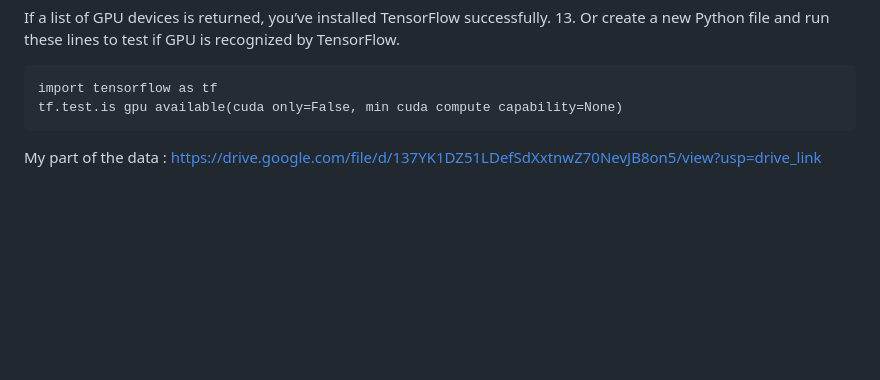
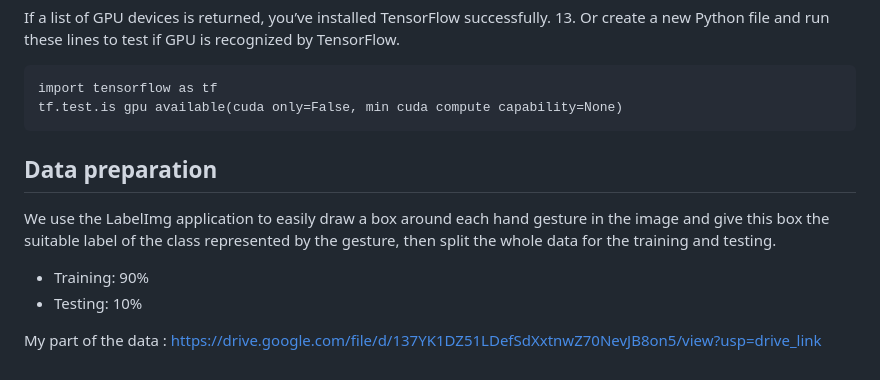
Before and after one commit to MohamedMetwalli5/HandWave, a Markdown page: README.md, the part around the change. GitHub-like rendering; blank space fills up the shorter version.

````diff
--- a/README.md
+++ b/README.md
@@ -60,7 +60,10 @@ import tensorflow as tf
 tf.test.is gpu available(cuda only=False, min cuda compute capability=None)
 ```
 
-
+## Data preparation
+We use the LabelImg application to easily draw a box around each hand gesture in the image and give this box the suitable label of the class represented by the gesture, then split the whole data for the training and testing.<br />
+- Training: 90%
+- Testing: 10%
 
 
 
````
